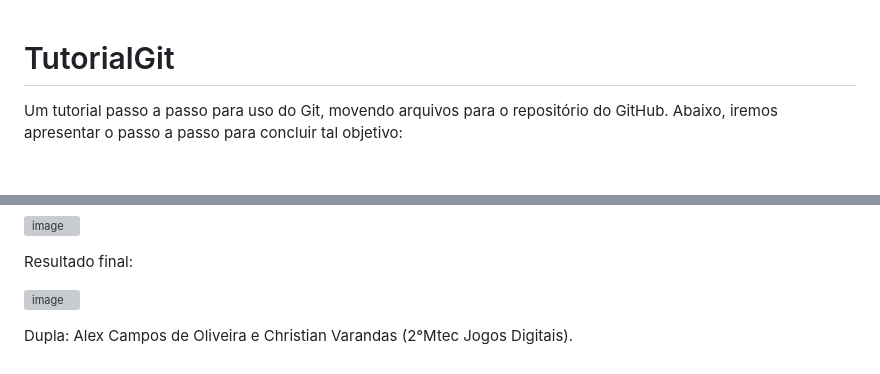
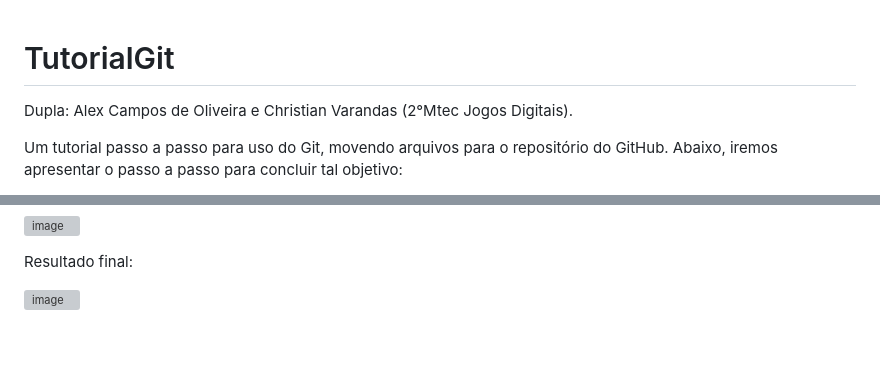
Before and after one commit to Alex2024Campos/Tomb_Raider_Mobile_APP, a Markdown page: README.md, 2 parts joined by grey strips. GitHub-like rendering; blank space fills up the shorter version; grey boxes are pictures that could not be loaded.

```diff
--- a/README.md
+++ b/README.md
@@ -1,4 +1,6 @@
 # TutorialGit
+Dupla: Alex Campos de Oliveira e Christian Varandas (2°Mtec Jogos Digitais).
+
 Um tutorial passo a passo para uso do Git, movendo arquivos para o repositório do GitHub. Abaixo, iremos apresentar o passo a passo para concluir tal objetivo:
 
 
@@ -57,5 +59,3 @@ Extra: Utilizando o Git Status podemos analisar se tem algum arquivo ainda não
 Resultado final:
 
 ![image](https://github.com/ChristianVarandas/TutorialGit/assets/160960774/c1488046-525f-46c6-957e-d77533842c74)
-
-Dupla: Alex Campos de Oliveira e Christian Varandas (2°Mtec Jogos Digitais).
```
